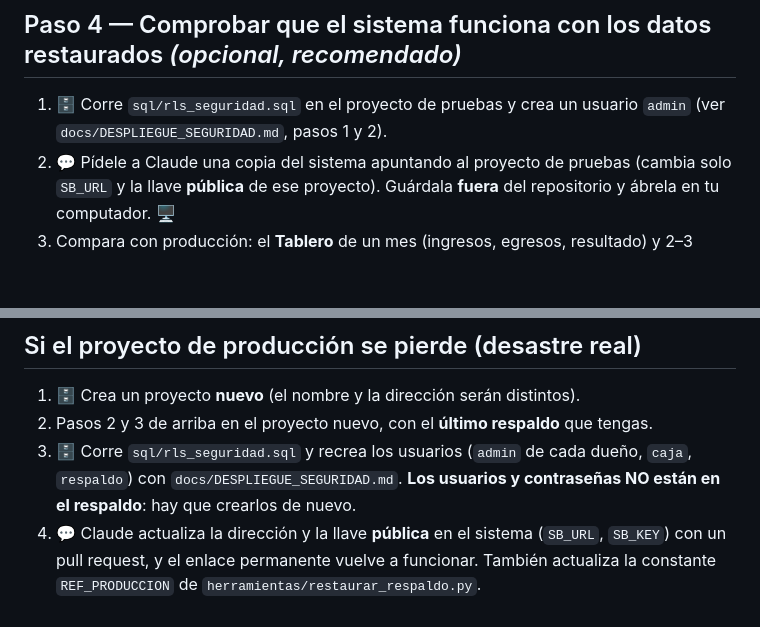
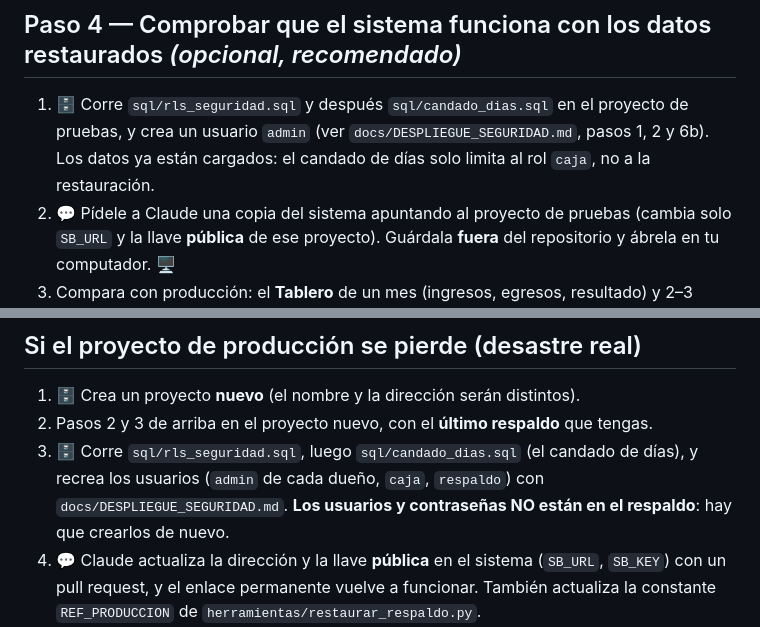
Before and after one commit to Luiscadlo/Restaurante-El-Lobo, a Markdown page: docs/RESTAURAR.md, 2 parts joined by grey strips. Rendered like a GitHub page; blank space fills up the shorter version.

Commit message:
RESTAURAR.md: el candado de días también se vuelve a poner al restaurar
Co-Authored-By: Claude Sonnet 5.5 <noreply@anthropic.com>
Claude-Session: https://claude.ai/code/session_01AyRbrekic4654bh2evcBrw

```diff
--- a/docs/RESTAURAR.md
+++ b/docs/RESTAURAR.md
@@ -59,7 +59,7 @@ El programa se niega, sin tocar nada, si: la llave es la pública, es del proyec
 
 ## Paso 4 — Comprobar que el sistema funciona con los datos restaurados  *(opcional, recomendado)*
 
-1. 🗄 Corre `sql/rls_seguridad.sql` en el proyecto de pruebas y crea un usuario `admin` (ver `docs/DESPLIEGUE_SEGURIDAD.md`, pasos 1 y 2).
+1. 🗄 Corre `sql/rls_seguridad.sql` y después `sql/candado_dias.sql` en el proyecto de pruebas, y crea un usuario `admin` (ver `docs/DESPLIEGUE_SEGURIDAD.md`, pasos 1, 2 y 6b). Los datos ya están cargados: el candado de días solo limita al rol `caja`, no a la restauración.
 2. 💬 Pídele a Claude una copia del sistema apuntando al proyecto de pruebas (cambia solo `SB_URL` y la llave **pública** de ese proyecto). Guárdala **fuera** del repositorio y ábrela en tu computador. 🖥
 3. Compara con producción: el **Tablero** de un mes (ingresos, egresos, resultado) y 2–3 cierres de días concretos deben dar **las mismas cifras**.
 
@@ -73,7 +73,7 @@ El programa se niega, sin tocar nada, si: la llave es la pública, es del proyec
 
 1. 🗄 Crea un proyecto **nuevo** (el nombre y la dirección serán distintos).
 2. Pasos 2 y 3 de arriba en el proyecto nuevo, con el **último respaldo** que tengas.
-3. 🗄 Corre `sql/rls_seguridad.sql` y recrea los usuarios (`admin` de cada dueño, `caja`, `respaldo`) con `docs/DESPLIEGUE_SEGURIDAD.md`. **Los usuarios y contraseñas NO están en el respaldo**: hay que crearlos de nuevo.
+3. 🗄 Corre `sql/rls_seguridad.sql`, luego `sql/candado_dias.sql` (el candado de días), y recrea los usuarios (`admin` de cada dueño, `caja`, `respaldo`) con `docs/DESPLIEGUE_SEGURIDAD.md`. **Los usuarios y contraseñas NO están en el respaldo**: hay que crearlos de nuevo.
 4. 💬 Claude actualiza la dirección y la llave **pública** en el sistema (`SB_URL`, `SB_KEY`) con un pull request, y el enlace permanente vuelve a funcionar. También actualiza la constante `REF_PRODUCCION` de `herramientas/restaurar_respaldo.py`.
 5. Se pierde lo ocurrido **después del último respaldo**: por eso el aviso en pantalla insiste en respaldar cada semana.
 
```
